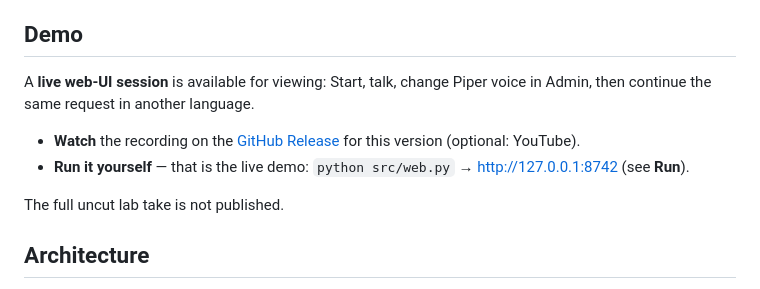
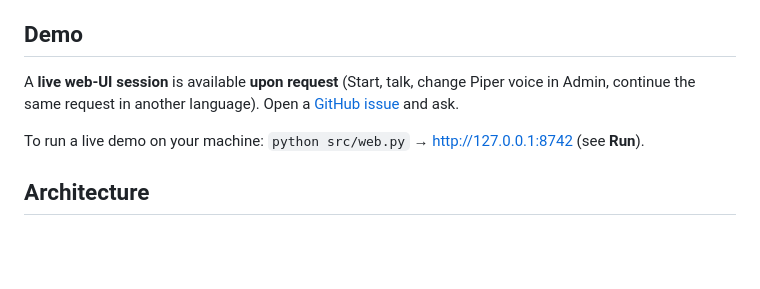
Before and after one commit to psantiago-3151/CLAIRE, a Markdown page: README.md, the part around the change. GitHub-like rendering; blank space fills up the shorter version.

Commit message:
Offer the demo recording upon request, not as a public upload.
A GitHub issue is the ask. Running the web UI remains the live demo on your machine.

```diff
--- a/README.md
+++ b/README.md
@@ -23,12 +23,9 @@ Current release: **0.2.3** (see `version` in `pyproject.toml`). The UI header an
 
 ## Demo
 
-A **live web-UI session** is available for viewing: Start, talk, change Piper voice in Admin, then continue the same request in another language.
+A **live web-UI session** is available **upon request** (Start, talk, change Piper voice in Admin, continue the same request in another language). Open a [GitHub issue](https://github.com/psantiago-3151/CLAIRE/issues) and ask.
 
-- **Watch** the recording on the [GitHub Release](https://github.com/psantiago-3151/CLAIRE/releases) for this version (optional: YouTube).
-- **Run it yourself** — that is the live demo: `python src/web.py` → [http://127.0.0.1:8742](http://127.0.0.1:8742) (see **Run**).
-
-The full uncut lab take is not published.
+To run a live demo on your machine: `python src/web.py` → [http://127.0.0.1:8742](http://127.0.0.1:8742) (see **Run**).
 
 ## Architecture
 
```
